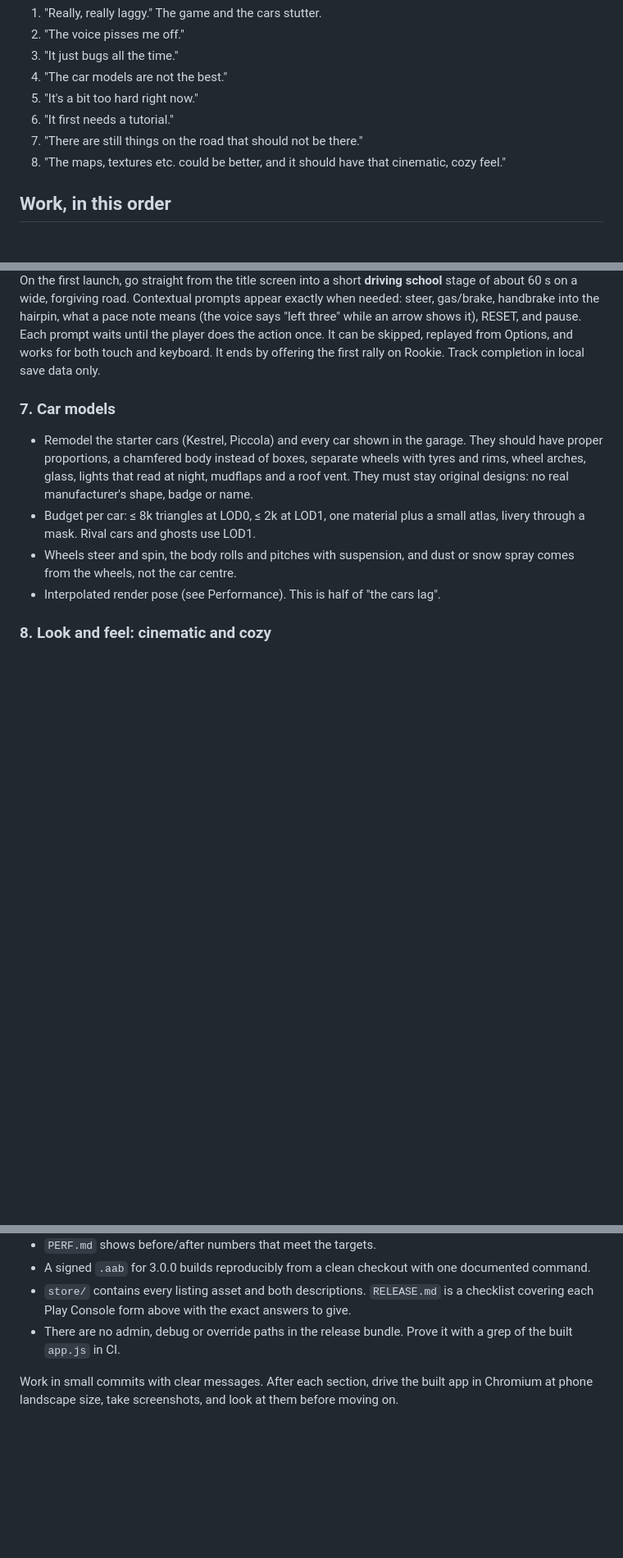
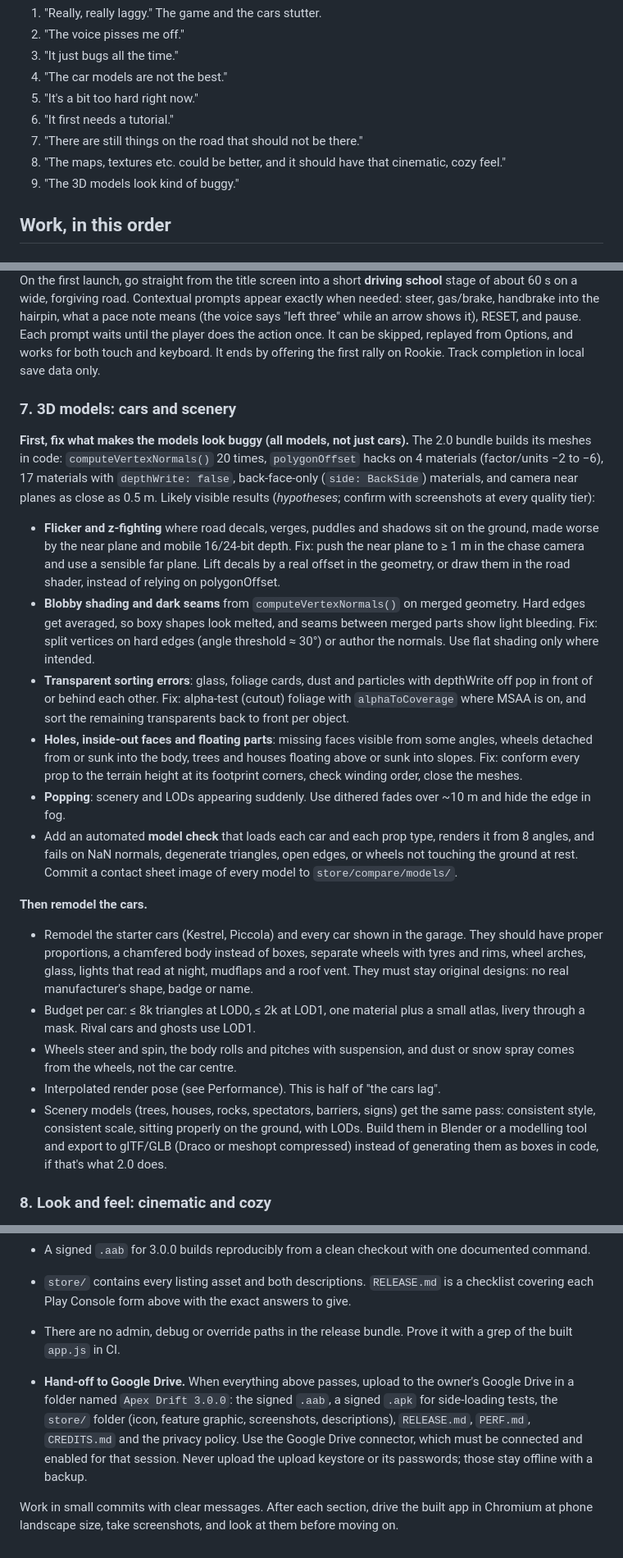
Before and after one commit to mayootomic-maker/Claude-code, a Markdown page: prompts/apex-drift-v3.md, 3 parts joined by grey strips. Shown at 82% size. Drawn GitHub-style; blank space fills up the shorter version.

Commit message:
Add the 3D model bug pass and the Google Drive hand-off to the v3 prompt
Co-Authored-By: Claude Opus 5.5 <noreply@anthropic.com>
Claude-Session: https://claude.ai/code/session_011dutDBMVPqWujNHeLKaCoi

```diff
--- a/prompts/apex-drift-v3.md
+++ b/prompts/apex-drift-v3.md
@@ -66,6 +66,7 @@ Don't add features. Fix, polish and prepare it for release.
 7. "There are still things on the road that should not be there."
 8. "The maps, textures etc. could be better, and it should have that
    cinematic, cozy feel."
+9. "The 3D models look kind of buggy."
 
 ## Work, in this order
 
@@ -200,7 +201,40 @@ action once. It can be skipped, replayed from Options, and works for both
 touch and keyboard. It ends by offering the first rally on Rookie. Track
 completion in local save data only.
 
-### 7. Car models
+### 7. 3D models: cars and scenery
+
+**First, fix what makes the models look buggy (all models, not just cars).**
+The 2.0 bundle builds its meshes in code: `computeVertexNormals()` 20 times,
+`polygonOffset` hacks on 4 materials (factor/units −2 to −6), 17 materials
+with `depthWrite: false`, back-face-only (`side: BackSide`) materials, and
+camera near planes as close as 0.5 m. Likely visible results
+(*hypotheses*; confirm with screenshots at every quality tier):
+- **Flicker and z-fighting** where road decals, verges, puddles and
+  shadows sit on the ground, made worse by the near plane and mobile 16/24-bit
+  depth. Fix: push the near plane to ≥ 1 m in the chase camera and use a
+  sensible far plane. Lift decals by a real offset in the geometry, or draw
+  them in the road shader, instead of relying on polygonOffset.
+- **Blobby shading and dark seams** from `computeVertexNormals()` on merged
+  geometry. Hard edges get averaged, so boxy shapes look melted, and seams
+  between merged parts show light bleeding. Fix: split vertices on hard
+  edges (angle threshold ≈ 30°) or author the normals. Use flat shading
+  only where intended.
+- **Transparent sorting errors**: glass, foliage cards, dust and particles
+  with depthWrite off pop in front of or behind each other. Fix: alpha-test
+  (cutout) foliage with `alphaToCoverage` where MSAA is on, and sort the
+  remaining transparents back to front per object.
+- **Holes, inside-out faces and floating parts**: missing faces visible from
+  some angles, wheels detached from or sunk into the body, trees and houses
+  floating above or sunk into slopes. Fix: conform every prop to the terrain
+  height at its footprint corners, check winding order, close the meshes.
+- **Popping**: scenery and LODs appearing suddenly. Use dithered fades over
+  ~10 m and hide the edge in fog.
+- Add an automated **model check** that loads each car and each prop type,
+  renders it from 8 angles, and fails on NaN normals, degenerate triangles,
+  open edges, or wheels not touching the ground at rest. Commit a
+  contact sheet image of every model to `store/compare/models/`.
+
+**Then remodel the cars.**
 
 - Remodel the starter cars (Kestrel, Piccola) and every car shown in the
   garage. They should have proper proportions, a chamfered body instead of
@@ -212,6 +246,11 @@ completion in local save data only.
 - Wheels steer and spin, the body rolls and pitches with suspension, and dust
   or snow spray comes from the wheels, not the car centre.
 - Interpolated render pose (see Performance). This is half of "the cars lag".
+- Scenery models (trees, houses, rocks, spectators, barriers, signs) get the
+  same pass: consistent style, consistent scale, sitting properly on the
+  ground, with LODs. Build them in Blender or a modelling tool and export to
+  glTF/GLB (Draco or meshopt compressed) instead of generating them as boxes
+  in code, if that's what 2.0 does.
 
 ### 8. Look and feel: cinematic and cozy
 
@@ -477,6 +516,14 @@ Accessibility and quality polish:
 - There are no admin, debug or override paths in the release bundle. Prove it
   with a grep of the built `app.js` in CI.
 
+- **Hand-off to Google Drive.** When everything above passes, upload to the
+  owner's Google Drive in a folder named `Apex Drift 3.0.0`: the signed
+  `.aab`, a signed `.apk` for side-loading tests, the `store/` folder (icon,
+  feature graphic, screenshots, descriptions), `RELEASE.md`, `PERF.md`,
+  `CREDITS.md` and the privacy policy. Use the Google Drive connector, which
+  must be connected and enabled for that session. Never upload the upload
+  keystore or its passwords; those stay offline with a backup.
+
 Work in small commits with clear messages. After each section, drive the
 built app in Chromium at phone landscape size, take screenshots, and look at
 them before moving on.
```
